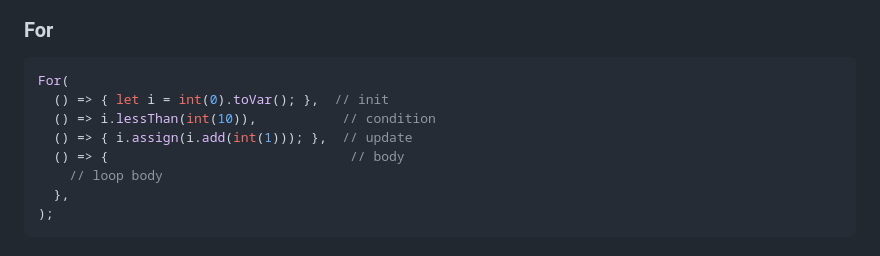
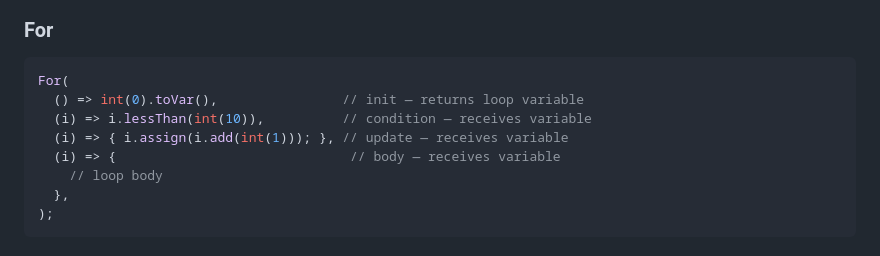
Before and after one commit to clinuxrulz/rmsl, a Markdown page: docs/api.md, the part around the change. Rendered like a GitHub page.

Commit message:
updated docs for changes to For

````diff
--- a/docs/api.md
+++ b/docs/api.md
@@ -164,10 +164,10 @@ If(cond, () => {
 
 ```typescript
 For(
-  () => { let i = int(0).toVar(); },  // init
-  () => i.lessThan(int(10)),           // condition
-  () => { i.assign(i.add(int(1))); },  // update
-  () => {                               // body
+  () => int(0).toVar(),                // init — returns loop variable
+  (i) => i.lessThan(int(10)),          // condition — receives variable
+  (i) => { i.assign(i.add(int(1))); }, // update — receives variable
+  (i) => {                              // body — receives variable
     // loop body
   },
 );
````
